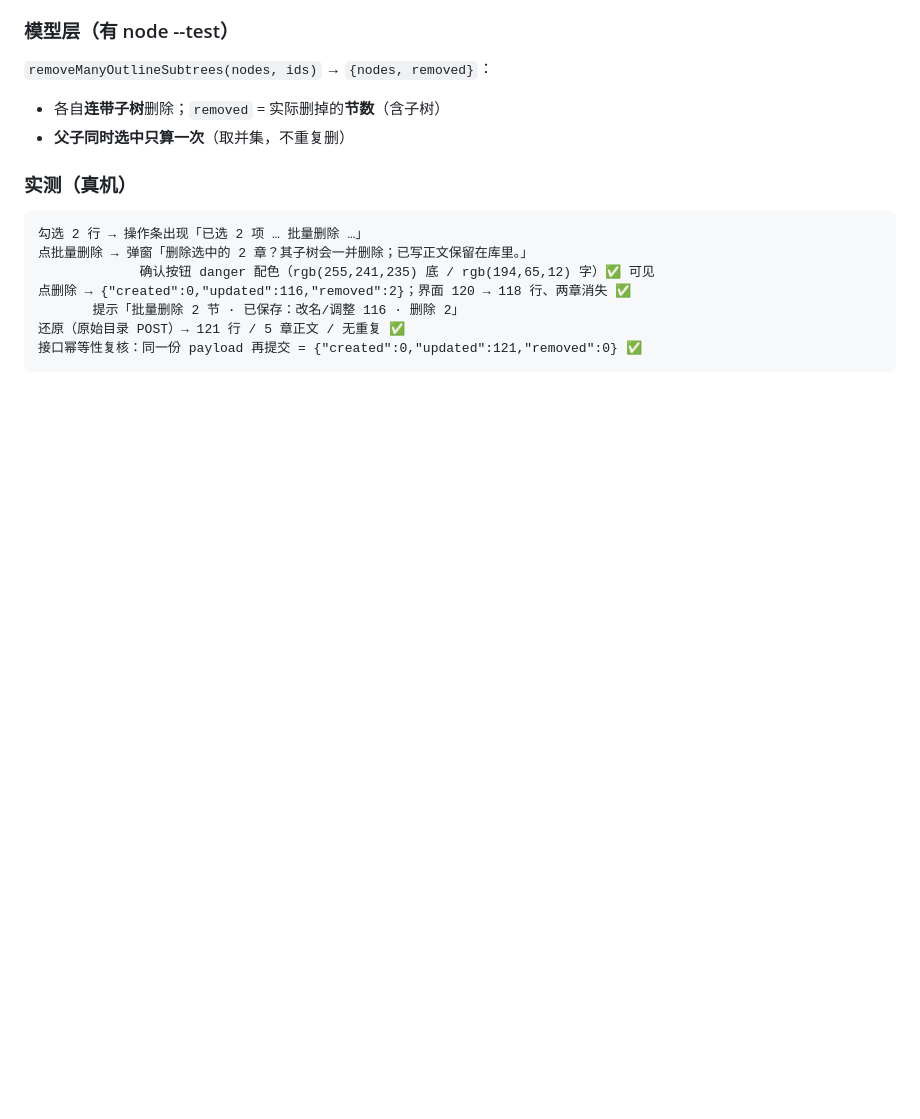
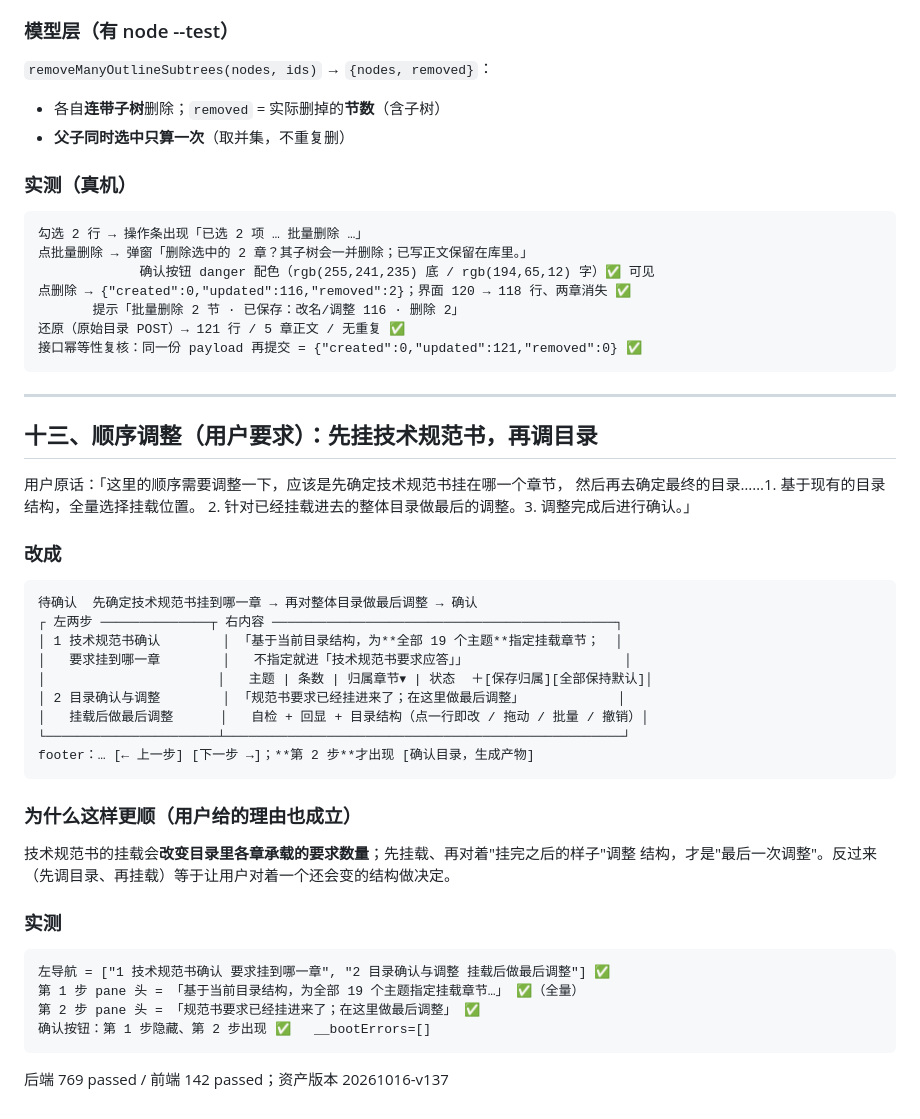
Before and after one commit to shelby982/tech-solution-generator, a Markdown page: docs/design/产品设计分析-待确认模块.md, the part around the change. Drawn GitHub-style; blank space fills up the shorter version.

````diff
--- a/docs/design/产品设计分析-待确认模块.md
+++ b/docs/design/产品设计分析-待确认模块.md
@@ -340,3 +340,37 @@ s3 的"同级前驱"变成了 level 2 → 单节点函数拒绝 → 用户看到
 还原（原始目录 POST）→ 121 行 / 5 章正文 / 无重复 ✅
 接口幂等性复核：同一份 payload 再提交 = {"created":0,"updated":121,"removed":0} ✅
 ```
+
+---
+
+## 十三、顺序调整（用户要求）：先挂技术规范书，再调目录
+
+用户原话：「这里的顺序需要调整一下，应该是先确定技术规范书挂在哪一个章节，
+然后再去确定最终的目录……1. 基于现有的目录结构，全量选择挂载位置。
+2. 针对已经挂载进去的整体目录做最后的调整。3. 调整完成后进行确认。」
+
+### 改成
+```
+待确认  先确定技术规范书挂到哪一章 → 再对整体目录做最后调整 → 确认
+┌ 左两步 ──────────────┬ 右内容 ────────────────────────────────────────────┐
+│ 1 技术规范书确认        │ 「基于当前目录结构，为**全部 19 个主题**指定挂载章节；  │
+│   要求挂到哪一章        │   不指定就进「技术规范书要求应答」」                    │
+│                      │   主题 | 条数 | 归属章节▾ | 状态  ＋[保存归属][全部保持默认]│
+│ 2 目录确认与调整        │ 「规范书要求已经挂进来了；在这里做最后调整」            │
+│   挂载后做最后调整      │   自检 + 回显 + 目录结构（点一行即改 / 拖动 / 批量 / 撤销）│
+└──────────────────────┴───────────────────────────────────────────────────┘
+footer：… [← 上一步] [下一步 →]；**第 2 步**才出现 [确认目录，生成产物]
+```
+
+### 为什么这样更顺（用户给的理由也成立）
+技术规范书的挂载会**改变目录里各章承载的要求数量**；先挂载、再对着"挂完之后的样子"调整
+结构，才是"最后一次调整"。反过来（先调目录、再挂载）等于让用户对着一个还会变的结构做决定。
+
+### 实测
+```
+左导航 = ["1 技术规范书确认 要求挂到哪一章", "2 目录确认与调整 挂载后做最后调整"] ✅
+第 1 步 pane 头 = 「基于当前目录结构，为全部 19 个主题指定挂载章节…」 ✅（全量）
+第 2 步 pane 头 = 「规范书要求已经挂进来了；在这里做最后调整」 ✅
+确认按钮：第 1 步隐藏、第 2 步出现 ✅   __bootErrors=[]
+```
+后端 769 passed / 前端 142 passed；资产版本 20261016-v137
````
Also changed, not shown: docs/screenshots/confirm-two-step-order.png (added), 15 other files.
